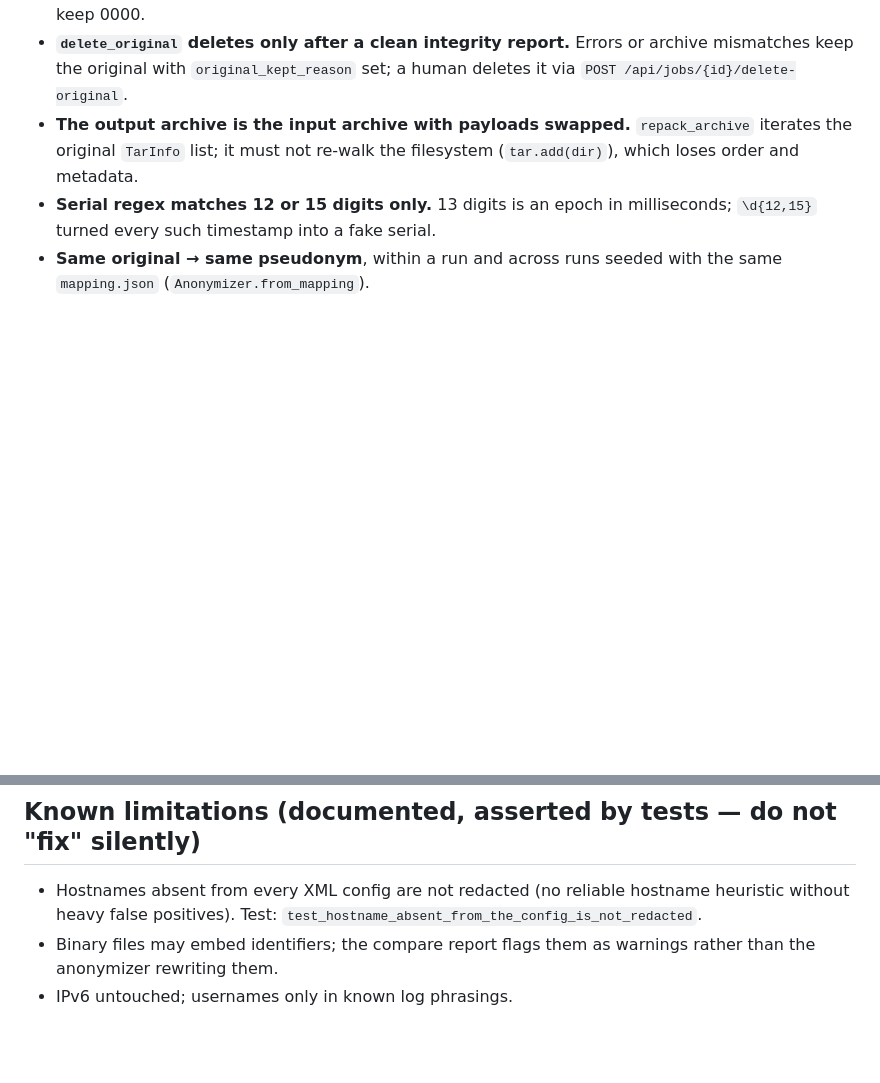
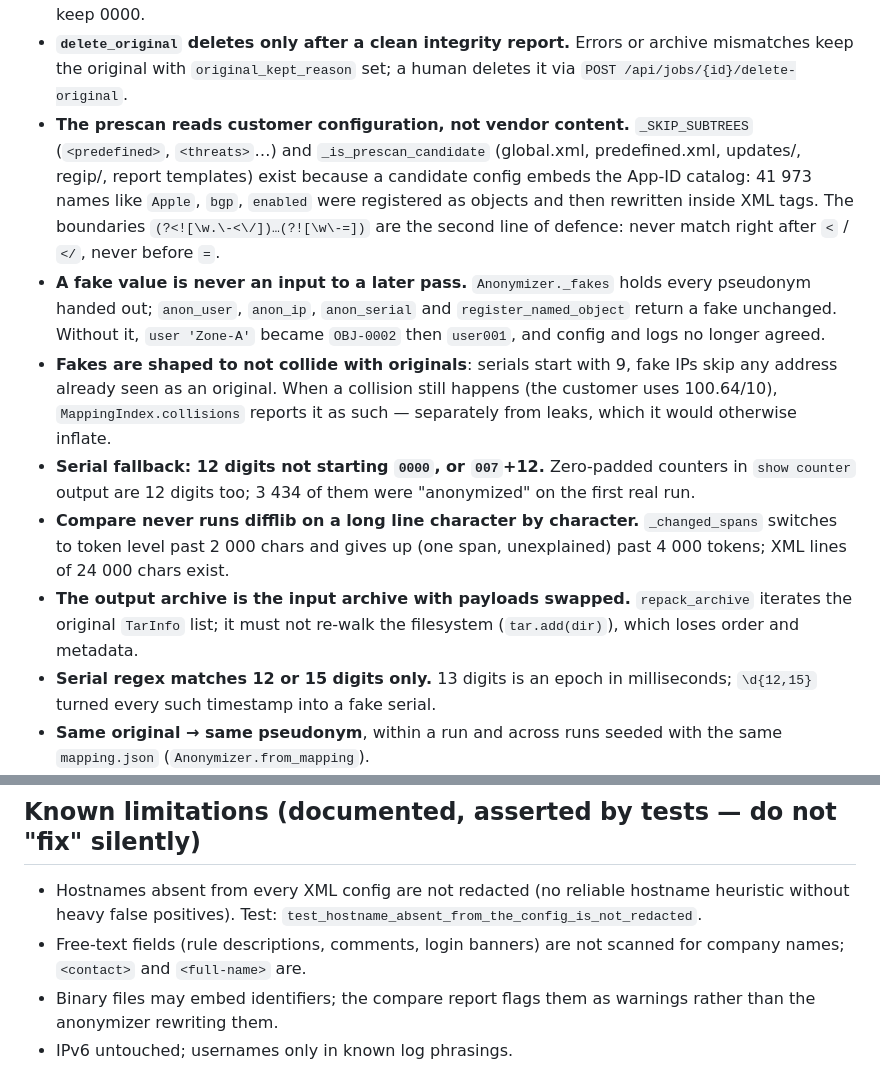
Before and after one commit to tbortolossi/tsf-anonymizer, a Markdown page: CLAUDE.md, 2 parts joined by grey strips. GitHub-like rendering; blank space fills up the shorter version.

```diff
--- a/CLAUDE.md
+++ b/CLAUDE.md
@@ -56,6 +56,27 @@ Commands: `pip install -e ".[dev]"` · `pytest` · `ruff check .` ·
 - **`delete_original` deletes only after a clean integrity report.** Errors
   or archive mismatches keep the original with `original_kept_reason` set;
   a human deletes it via `POST /api/jobs/{id}/delete-original`.
+- **The prescan reads customer configuration, not vendor content.**
+  `_SKIP_SUBTREES` (`<predefined>`, `<threats>`…) and `_is_prescan_candidate`
+  (global.xml, predefined.xml, updates/, regip/, report templates) exist
+  because a candidate config embeds the App-ID catalog: 41 973 names like
+  `Apple`, `bgp`, `enabled` were registered as objects and then rewritten
+  inside XML tags. The boundaries `(?<![\w.\-<\/])…(?![\w\-=])` are the
+  second line of defence: never match right after `<` / `</`, never before `=`.
+- **A fake value is never an input to a later pass.** `Anonymizer._fakes`
+  holds every pseudonym handed out; `anon_user`, `anon_ip`, `anon_serial` and
+  `register_named_object` return a fake unchanged. Without it, `user 'Zone-A'`
+  became `OBJ-0002` then `user001`, and config and logs no longer agreed.
+- **Fakes are shaped to not collide with originals**: serials start with 9,
+  fake IPs skip any address already seen as an original. When a collision
+  still happens (the customer uses 100.64/10), `MappingIndex.collisions`
+  reports it as such — separately from leaks, which it would otherwise inflate.
+- **Serial fallback: 12 digits not starting `0000`, or `007`+12.** Zero-padded
+  counters in `show counter` output are 12 digits too; 3 434 of them were
+  "anonymized" on the first real run.
+- **Compare never runs difflib on a long line character by character.**
+  `_changed_spans` switches to token level past 2 000 chars and gives up
+  (one span, unexplained) past 4 000 tokens; XML lines of 24 000 chars exist.
 - **The output archive is the input archive with payloads swapped.**
   `repack_archive` iterates the original `TarInfo` list; it must not re-walk
   the filesystem (`tar.add(dir)`), which loses order and metadata.
@@ -78,6 +99,8 @@ Commands: `pip install -e ".[dev]"` · `pytest` · `ruff check .` ·
 - Hostnames absent from every XML config are not redacted (no reliable
   hostname heuristic without heavy false positives). Test:
   `test_hostname_absent_from_the_config_is_not_redacted`.
+- Free-text fields (rule descriptions, comments, login banners) are not
+  scanned for company names; `<contact>` and `<full-name>` are.
 - Binary files may embed identifiers; the compare report flags them as
   warnings rather than the anonymizer rewriting them.
 - IPv6 untouched; usernames only in known log phrasings.
```
Also changed, not shown: README.md (+7 -1 lines).
